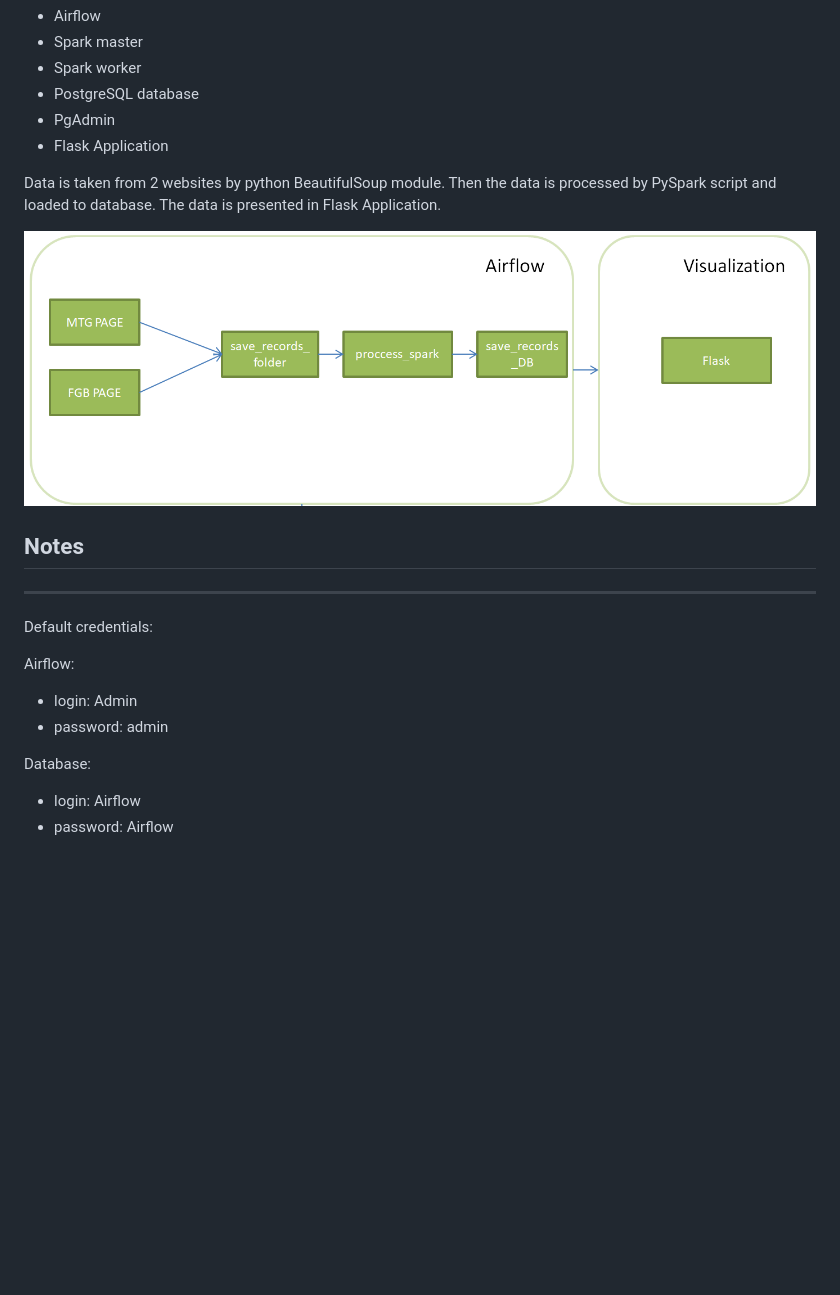
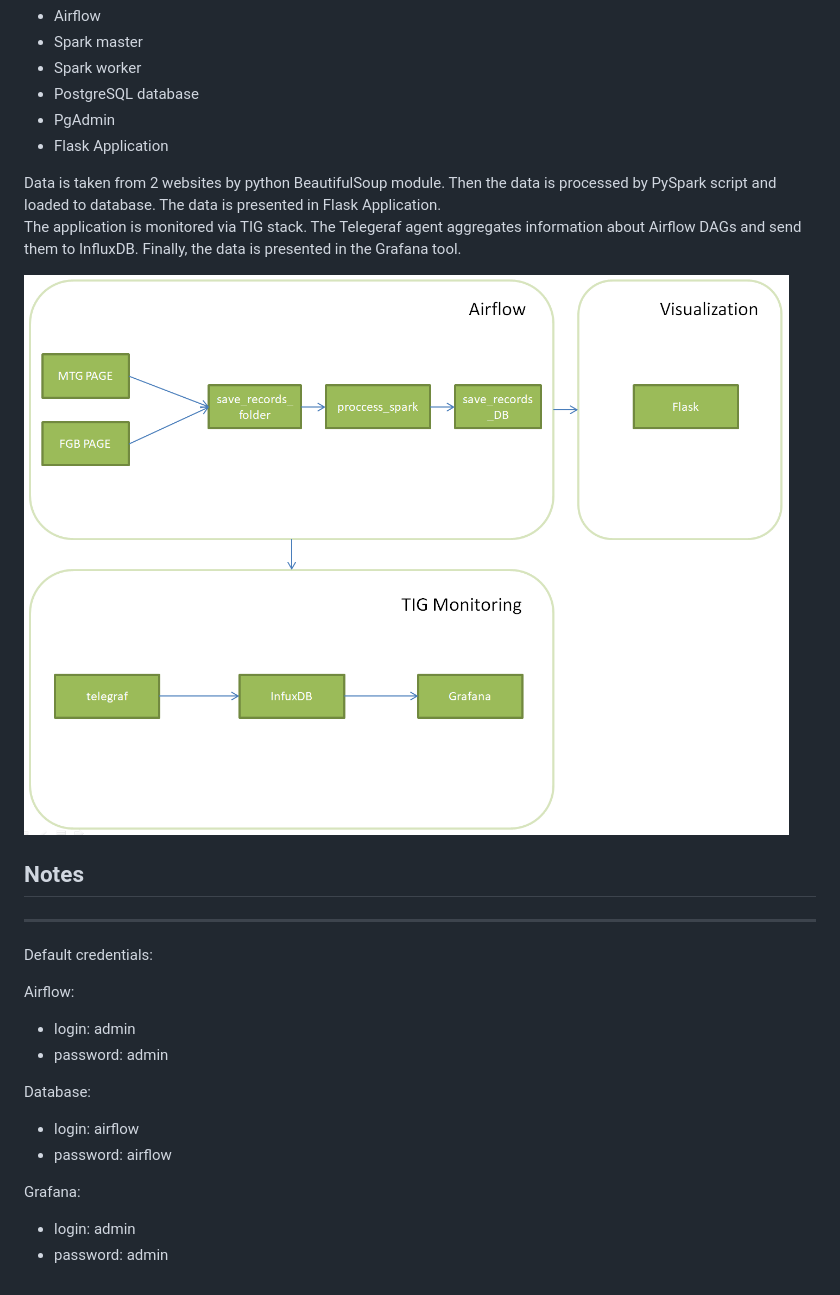
Before and after one commit to MTbliz/CheckFiguresPrices, a Markdown page: README.md, the part around the change printed below. GitHub-like rendering; pictures changed too: image.PNG (added), image.png (deleted); blank space fills up the shorter version.

Commit message:
Correct documentation.

```diff
--- a/README.md
+++ b/README.md
@@ -26,18 +26,25 @@ The application is built of 6 services:
 - PgAdmin
 - Flask Application
 
-Data is taken from 2 websites by python BeautifulSoup module. Then the data is processed by PySpark script and loaded to database. The data is presented in Flask Application.
+Data is taken from 2 websites by python BeautifulSoup module. Then the data is processed by PySpark script and loaded to database.
+The data is presented in Flask Application.
+The application is monitored via TIG stack. The Telegeraf agent aggregates information about Airflow DAGs and send them to InfluxDB.
+Finally, the data is presented in the Grafana tool.
 
-![Alt text](image.png)
+![Alt text](image.PNG)
 ## Notes
 ---
 
 Default credentials:
 
 Airflow:
-- login: Admin
+- login: admin
 - password: admin
 
 Database:
-- login: Airflow
-- password: Airflow
+- login: airflow
+- password: airflow
+
+Grafana:
+- login: admin
+- password: admin
```
Also changed, not shown: other parts of README.md (+1 -1 lines).
